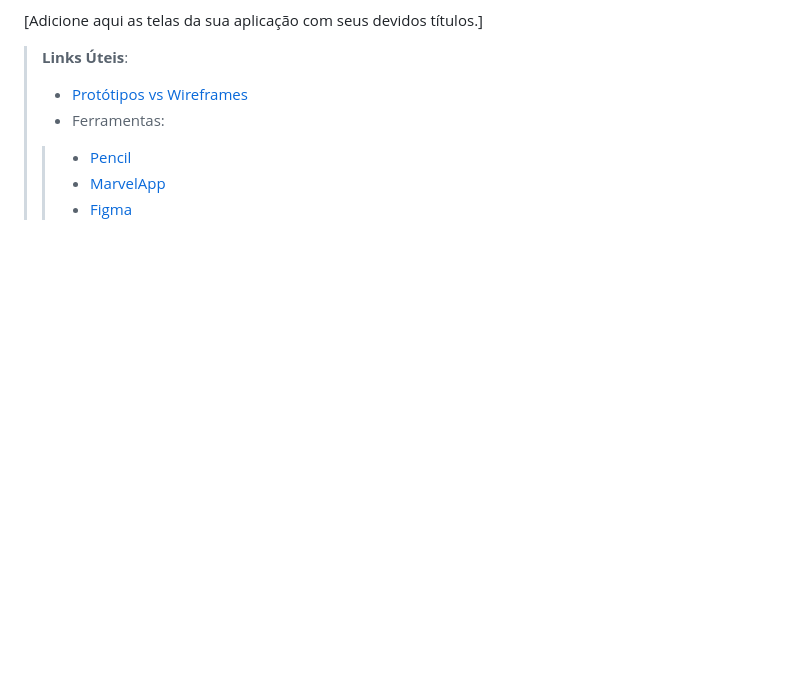
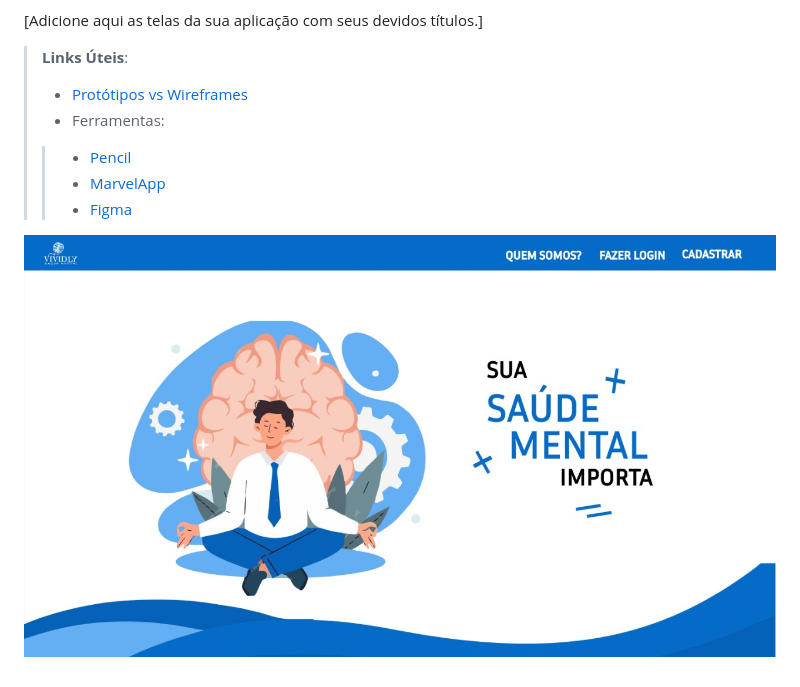
Before and after one commit to ICEI-PUC-Minas-PMV-ADS/pmv-ads-2024-1-e1-proj-web-t11-pmv-ads-2024-1-e1-proj-web-t11-vividly, a Markdown page: documentos/04-Projeto de Interface.md, the part around the change. Drawn GitHub-style; pictures changed too: documentos/img/tela_inicio.jpg (added); blank space fills up the shorter version.

Commit message:
Atualização
Teste adição de imagem.

```diff
--- a/documentos/04-Projeto de Interface.md
+++ b/documentos/04-Projeto de Interface.md
@@ -30,3 +30,6 @@ Protótipos de baixa fidelidade apresentam de forma simplificada o design da int
 >> - [Pencil](https://pencil.evolus.vn/)
 >> - [MarvelApp](https://marvelapp.com/)
 >> - [Figma](https://www.figma.com/)
+
+
+![Tela incicio](img/tela_inicio.jpg)
```
